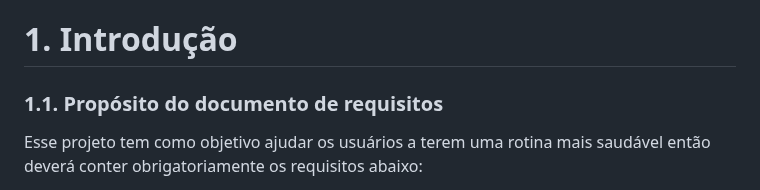
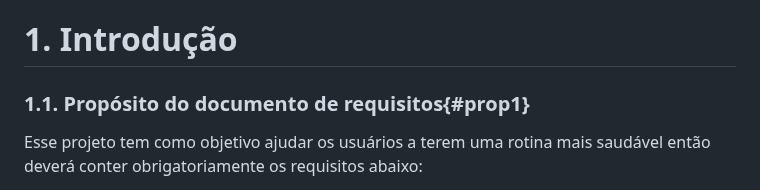
Before and after one commit to DiogoFelipeProgamador/Site-FIT-, a Markdown page: Documento-de-especificação-de-requisitos.md, the part around one of its changes. GitHub-like rendering.

```diff
--- a/Documento-de-especificação-de-requisitos.md
+++ b/Documento-de-especificação-de-requisitos.md
@@ -107,7 +107,7 @@ HISTÓRICO DE REVISÕES DO DOCUMENTO
 # 1\.       Introdução
 
 
-### 1\.1.  Propósito do documento de requisitos
+### 1\.1.  Propósito do documento de requisitos{#prop1}
 
 Esse projeto tem como  objetivo ajudar os usuários a terem uma rotina mais saudável então deverá conter obrigatoriamente os requisitos abaixo:
 
```
Also changed, not shown: other parts of Documento-de-especificação-de-requisitos.md (+1 -1 lines).
